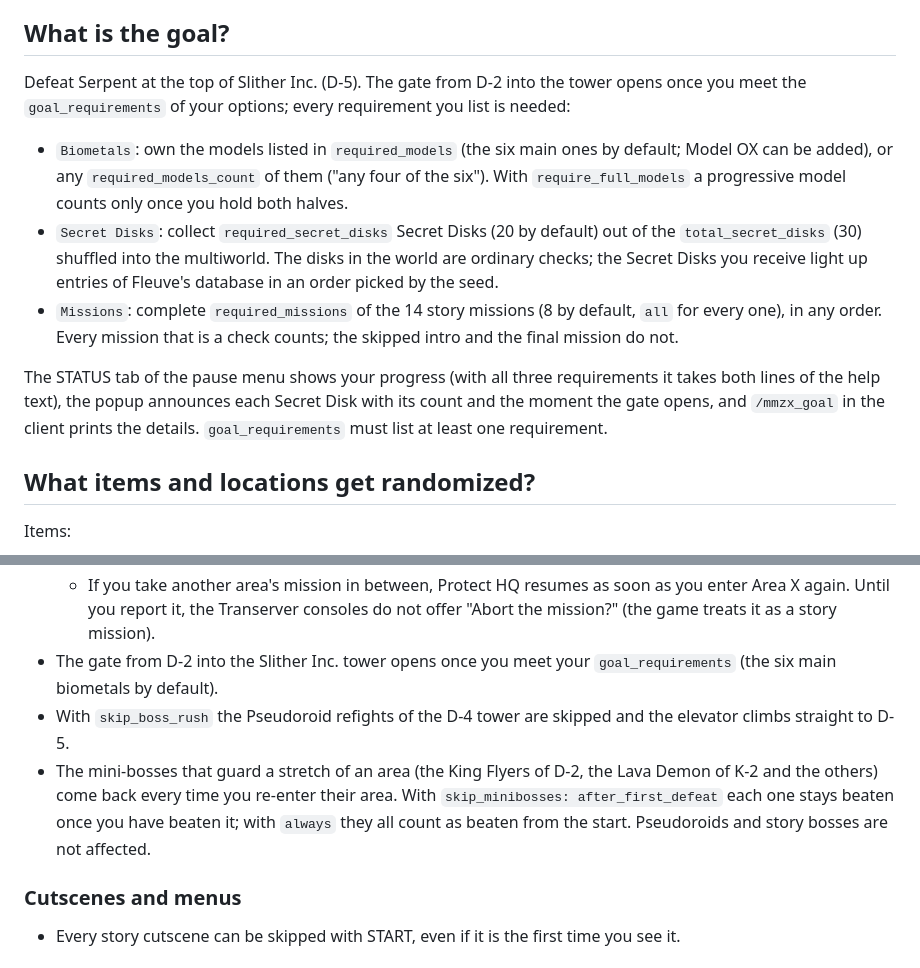
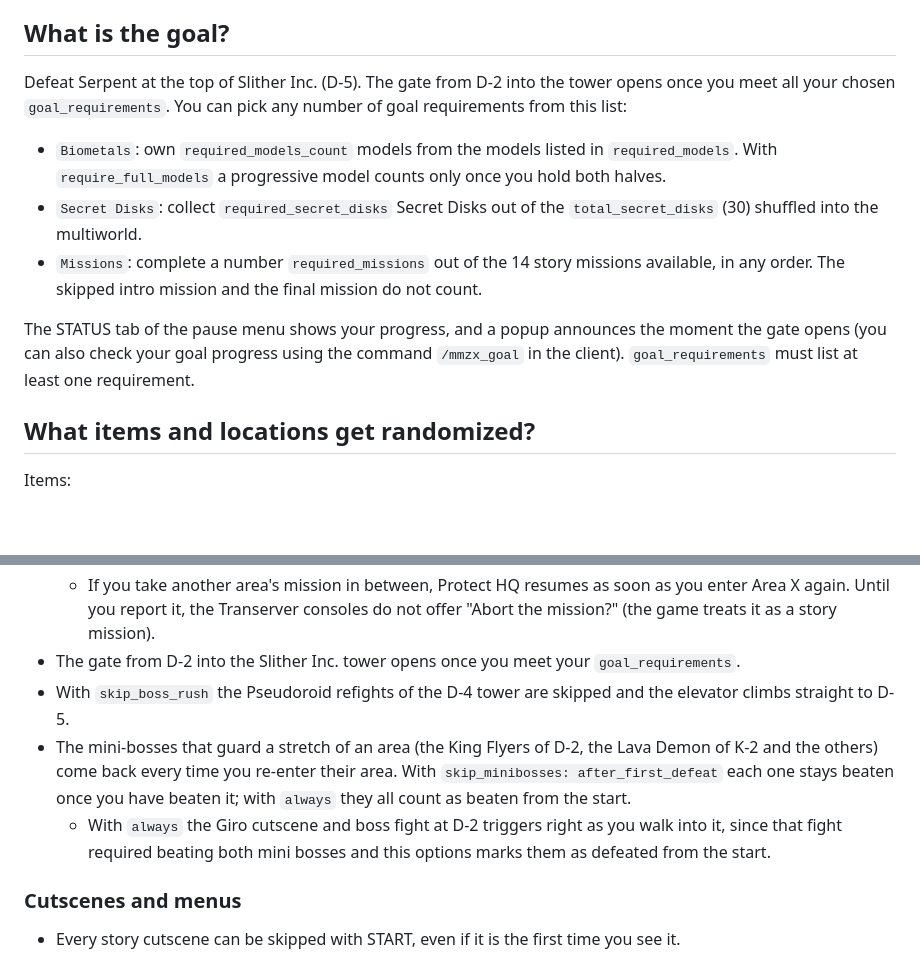
Before and after one commit to Nekusen/Archipelago-MegaManZX, a Markdown page: docs/en_Mega Man ZX.md, 2 parts joined by grey strips. Rendered like a GitHub page; blank space fills up the shorter version.

Commit message:
Refine goal requirements and item descriptions
Clarified goal requirements.

```diff
--- a/docs/en_Mega Man ZX.md
+++ b/docs/en_Mega Man ZX.md
@@ -14,21 +14,18 @@ Missions are accepted automatically when you enter their area, and they can be d
 
 ## What is the goal?
 
-Defeat Serpent at the top of Slither Inc. (D-5). The gate from D-2 into the tower opens once you meet the
-`goal_requirements` of your options; every requirement you list is needed:
+Defeat Serpent at the top of Slither Inc. (D-5). The gate from D-2 into the tower opens once you meet all your chosen
+`goal_requirements`. You can pick any number of goal requirements from this list:
 
-- `Biometals`: own the models listed in `required_models` (the six main ones by default; Model OX can be added),
-  or any `required_models_count` of them ("any four of the six"). With `require_full_models` a progressive model
+- `Biometals`: own `required_models_count` models from the models listed in `required_models`. With `require_full_models` a progressive model
   counts only once you hold both halves.
-- `Secret Disks`: collect `required_secret_disks` Secret Disks (20 by default) out of the `total_secret_disks`
-  (30) shuffled into the multiworld. The disks in the world are ordinary checks; the Secret Disks you receive light up
-  entries of Fleuve's database in an order picked by the seed.
-- `Missions`: complete `required_missions` of the 14 story missions (8 by default, `all` for every one), in any
-  order. Every mission that is a check counts; the skipped intro and the final mission do not.
+- `Secret Disks`: collect `required_secret_disks` Secret Disks out of the `total_secret_disks`
+  (30) shuffled into the multiworld.
+- `Missions`: complete a number `required_missions` out of the 14 story missions available, in any
+  order. The skipped intro mission and the final mission do not count.
 
-The STATUS tab of the pause menu shows your progress (with all three requirements it takes both lines of the help
-text), the popup announces each Secret Disk with its count and the moment the gate opens, and `/mmzx_goal` in the
-client prints the details. `goal_requirements` must list at least one requirement.
+The STATUS tab of the pause menu shows your progress, and a popup announces the moment the gate opens (you can also check your goal progress using the command `/mmzx_goal` in the
+client). `goal_requirements` must list at least one requirement.
 
 ## What items and locations get randomized?
 
@@ -98,10 +95,10 @@ Locations:
 - "Protect HQ" becomes available, when you have completed and reported 4 of the "main" missions (the ones with Pseudoroids in them)
   - To start the mission, teleport to Area X and speak with Prairie (you should have seen the previous cutscene on any transerver when reporting a mission
   - If you take another area's mission in between, Protect HQ resumes as soon as you enter Area X again. Until you report it, the Transerver consoles do not offer "Abort the mission?" (the game treats it as a story mission).
-- The gate from D-2 into the Slither Inc. tower opens once you meet your `goal_requirements` (the six main biometals
-  by default).
+- The gate from D-2 into the Slither Inc. tower opens once you meet your `goal_requirements`.
 - With `skip_boss_rush` the Pseudoroid refights of the D-4 tower are skipped and the elevator climbs straight to D-5.
-- The mini-bosses that guard a stretch of an area (the King Flyers of D-2, the Lava Demon of K-2 and the others) come back every time you re-enter their area. With `skip_minibosses: after_first_defeat` each one stays beaten once you have beaten it; with `always` they all count as beaten from the start. Pseudoroids and story bosses are not affected.
+- The mini-bosses that guard a stretch of an area (the King Flyers of D-2, the Lava Demon of K-2 and the others) come back every time you re-enter their area. With `skip_minibosses: after_first_defeat` each one stays beaten once you have beaten it; with `always` they all count as beaten from the start.
+  - With `always` the Giro cutscene and boss fight at D-2 triggers right as you walk into it, since that fight required beating both mini bosses and this options marks them as defeated from the start.
 
 ### Cutscenes and menus
 
```
